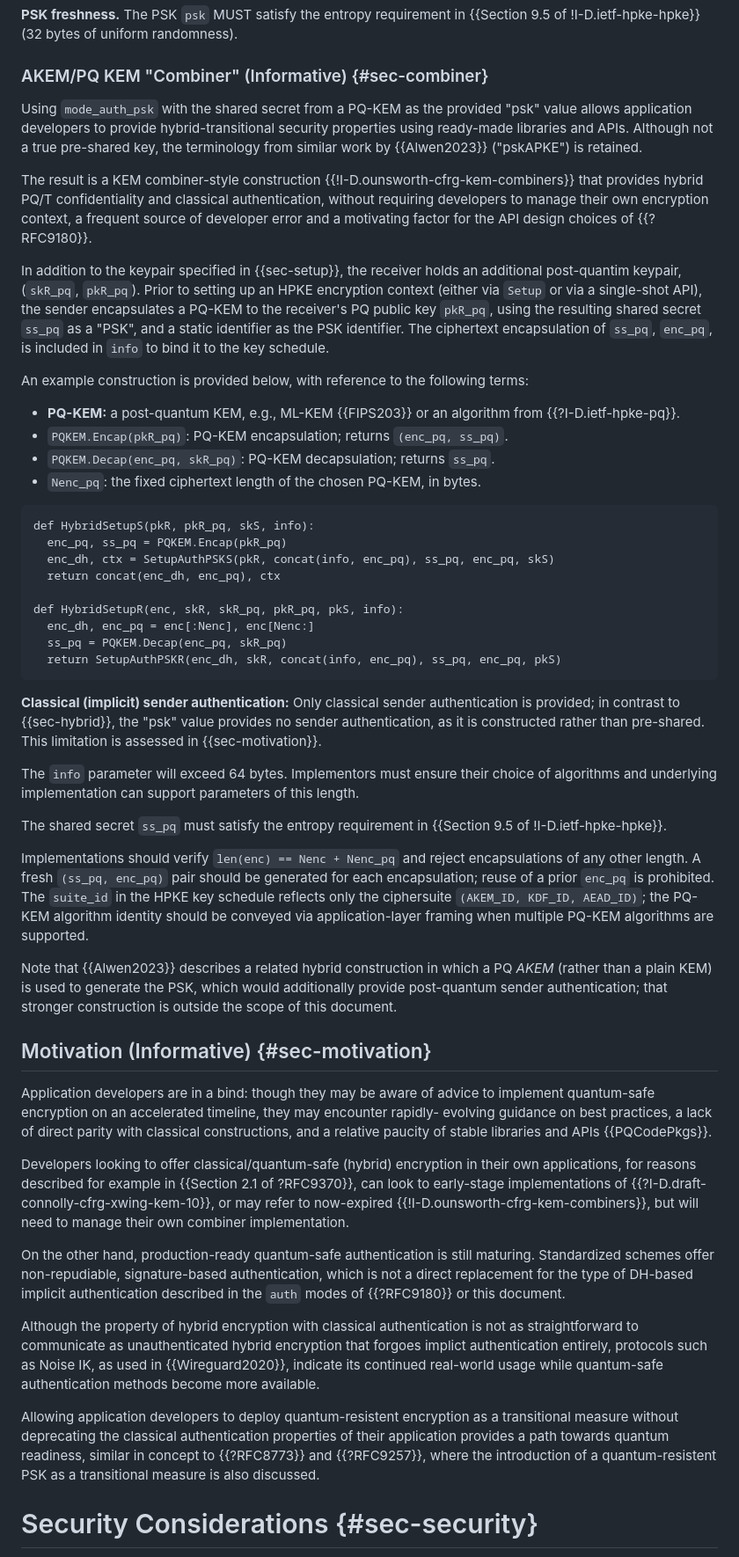
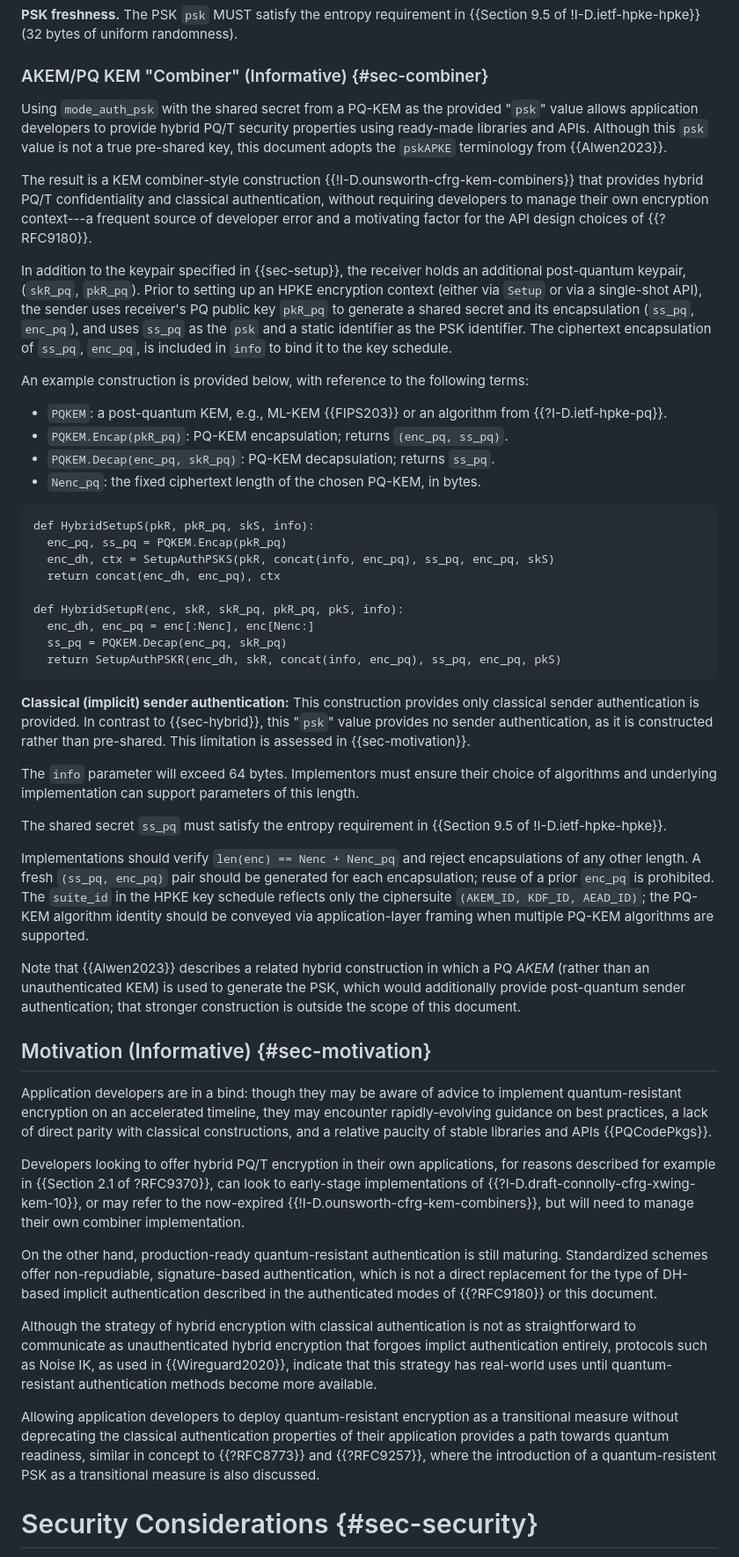
Before and after one commit to cfm/draft-ms-hpke-auth-modes, a Markdown page: draft-ms-hpke-auth-modes.md, the part around one of its changes. Shown at 88% size. Drawn GitHub-style.

```diff
--- a/draft-ms-hpke-auth-modes.md
+++ b/draft-ms-hpke-auth-modes.md
@@ -334,28 +330,28 @@ uniform randomness).
 
 ### AKEM/PQ KEM "Combiner" (Informative) {#sec-combiner}
 
-Using `mode_auth_psk` with the shared secret from a PQ-KEM as the provided "psk"
-value allows application developers to provide hybrid-transitional security properties
-using ready-made libraries and APIs. Although not a true pre-shared key, the terminology
-from similar work by {{Alwen2023}} ("pskAPKE") is retained.
+Using `mode_auth_psk` with the shared secret from a PQ-KEM as the provided
+"`psk`" value allows application developers to provide hybrid PQ/T security
+properties using ready-made libraries and APIs. Although this `psk` value is not
+a true pre-shared key, this document adopts the `pskAPKE` terminology from
+{{Alwen2023}}.
 
 The result is a KEM combiner-style construction {{!I-D.ounsworth-cfrg-kem-combiners}}
 that provides hybrid PQ/T confidentiality and classical authentication, without requiring
-developers to manage their own encryption context, a frequent source of developer error
+developers to manage their own encryption context---a frequent source of developer error
 and a motivating factor for the API design choices of {{?RFC9180}}.
 
-In addition to the keypair specified in {{sec-setup}}, the receiver holds an additional
-post-quantim keypair, (`skR_pq`, `pkR_pq`).
-Prior to setting up an HPKE encryption context (either via `Setup` or via a single-shot
-API), the sender encapsulates a PQ-KEM to the receiver's PQ public key `pkR_pq`, using
-the resulting shared secret `ss_pq` as a "PSK", and a static identifier as the PSK
-identifier.
-The ciphertext encapsulation of `ss_pq`, `enc_pq`, is included in `info` to
-bind it to the key schedule.
+In addition to the keypair specified in {{sec-setup}}, the receiver holds an
+additional post-quantum keypair, (`skR_pq`, `pkR_pq`).  Prior to setting up an
+HPKE encryption context (either via `Setup` or via a single-shot API), the
+sender uses receiver's PQ public key `pkR_pq` to generate a shared secret and
+its encapsulation (`ss_pq`, `enc_pq`), and uses `ss_pq` as the `psk` and a
+static identifier as the PSK identifier.  The ciphertext encapsulation of
+`ss_pq`, `enc_pq`, is included in `info` to bind it to the key schedule.
 
 An example construction is provided below, with reference to the following terms:
 
-- **PQ-KEM:** a post-quantum KEM, e.g., ML-KEM {{FIPS203}} or an
+- `PQKEM`: a post-quantum KEM, e.g., ML-KEM {{FIPS203}} or an
   algorithm from {{?I-D.ietf-hpke-pq}}.
 - `PQKEM.Encap(pkR_pq)`: PQ-KEM encapsulation; returns `(enc_pq, ss_pq)`.
 - `PQKEM.Decap(enc_pq, skR_pq)`: PQ-KEM decapsulation; returns `ss_pq`.
@@ -373,10 +369,10 @@ def HybridSetupR(enc, skR, skR_pq, pkR_pq, pkS, info):
   return SetupAuthPSKR(enc_dh, skR, concat(info, enc_pq), ss_pq, enc_pq, pkS)
 ~~~
 
-**Classical (implicit) sender authentication:** Only classical sender
-authentication is provided; in contrast to {{sec-hybrid}}, the "psk" value
-provides no sender authentication, as it is constructed rather than pre-shared.
-This limitation is assessed in {{sec-motivation}}.
+**Classical (implicit) sender authentication:** This construction provides only
+classical sender authentication is provided.  In contrast to {{sec-hybrid}},
+this "`psk`" value provides no sender authentication, as it is constructed
+rather than pre-shared.  This limitation is assessed in {{sec-motivation}}.
 
 The `info` parameter will exceed 64 bytes. Implementors must ensure their choice of
 algorithms and underlying implementation can support parameters of this length.
@@ -391,41 +387,42 @@ generated for each encapsulation; reuse of a prior `enc_pq` is prohibited. The
 `(AKEM_ID, KDF_ID, AEAD_ID)`; the PQ-KEM algorithm identity should be conveyed
 via application-layer framing when multiple PQ-KEM algorithms are supported.
 
-Note that {{Alwen2023}}
-describes a related hybrid construction in which a PQ *AKEM* (rather than a
-plain KEM) is used to generate the PSK, which would additionally provide
-post-quantum sender authentication; that stronger construction is outside the
-scope of this document.
+Note that {{Alwen2023}} describes a related hybrid construction in which a PQ
+*AKEM* (rather than an unauthenticated KEM) is used to generate the PSK, which
+would additionally provide post-quantum sender authentication; that stronger
+construction is outside the scope of this document.
 
 ## Motivation (Informative) {#sec-motivation}
 
 Application developers are in a bind: though they may be aware of advice to
-implement quantum-safe encryption on an accelerated timeline, they may encounter rapidly-
-evolving guidance on best practices, a lack of direct parity with classical constructions,
-and a relative paucity of stable libraries and APIs {{PQCodePkgs}}.
+implement quantum-resistant encryption on an accelerated timeline, they may
+encounter rapidly-evolving guidance on best practices, a lack of direct parity
+with classical constructions, and a relative paucity of stable libraries and
+APIs {{PQCodePkgs}}.
 
-Developers looking to offer classical/quantum-safe (hybrid) encryption in their
-own applications, for reasons described for example in {{Section 2.1 of ?RFC9370}},
-can look to early-stage implementations of {{?I-D.draft-connolly-cfrg-xwing-kem-10}},
-or may refer to now-expired {{!I-D.ounsworth-cfrg-kem-combiners}}, but will need to
+Developers looking to offer hybrid PQ/T encryption in their own applications,
+for reasons described for example in {{Section 2.1 of ?RFC9370}}, can look to
+early-stage implementations of {{?I-D.draft-connolly-cfrg-xwing-kem-10}}, or may
+refer to the now-expired {{!I-D.ounsworth-cfrg-kem-combiners}}, but will need to
 manage their own combiner implementation.
 
-On the other hand, production-ready quantum-safe authentication is still maturing.
-Standardized schemes offer non-repudiable, signature-based authentication, which is
-not a direct replacement for the type of DH-based implicit authentication described
-in the `auth` modes of {{?RFC9180}} or this document.
+On the other hand, production-ready quantum-resistant authentication is still
+maturing.  Standardized schemes offer non-repudiable, signature-based
+authentication, which is not a direct replacement for the type of DH-based
+implicit authentication described in the authenticated modes of {{?RFC9180}} or
+this document.
 
-Although the property of hybrid encryption with classical authentication is not as
-straightforward to communicate as unauthenticated hybrid encryption that forgoes implict
-authentication entirely, protocols such as Noise IK, as used in {{Wireguard2020}}, indicate
-its continued real-world usage while quantum-safe authentication methods become
-more available.
+Although the strategy of hybrid encryption with classical authentication is not
+as straightforward to communicate as unauthenticated hybrid encryption that
+forgoes implict authentication entirely, protocols such as Noise IK, as used in
+{{Wireguard2020}}, indicate that this strategy has real-world uses until
+quantum-resistant authentication methods become more available.
 
-Allowing application developers to deploy quantum-resistent encryption as
-a transitional measure without deprecating the classical authentication properties of
-their application provides a path towards quantum readiness, similar in concept to
-{{?RFC8773}} and {{?RFC9257}}, where the introduction of a quantum-resistent PSK as a
-transitional measure is also discussed.
+Allowing application developers to deploy quantum-resistant encryption as a
+transitional measure without deprecating the classical authentication properties
+of their application provides a path towards quantum readiness, similar in
+concept to {{?RFC8773}} and {{?RFC9257}}, where the introduction of a
+quantum-resistent PSK as a transitional measure is also discussed.
 
 # Security Considerations {#sec-security}
 
```
Also changed, not shown: other parts of draft-ms-hpke-auth-modes.md (+47 -51 lines).
